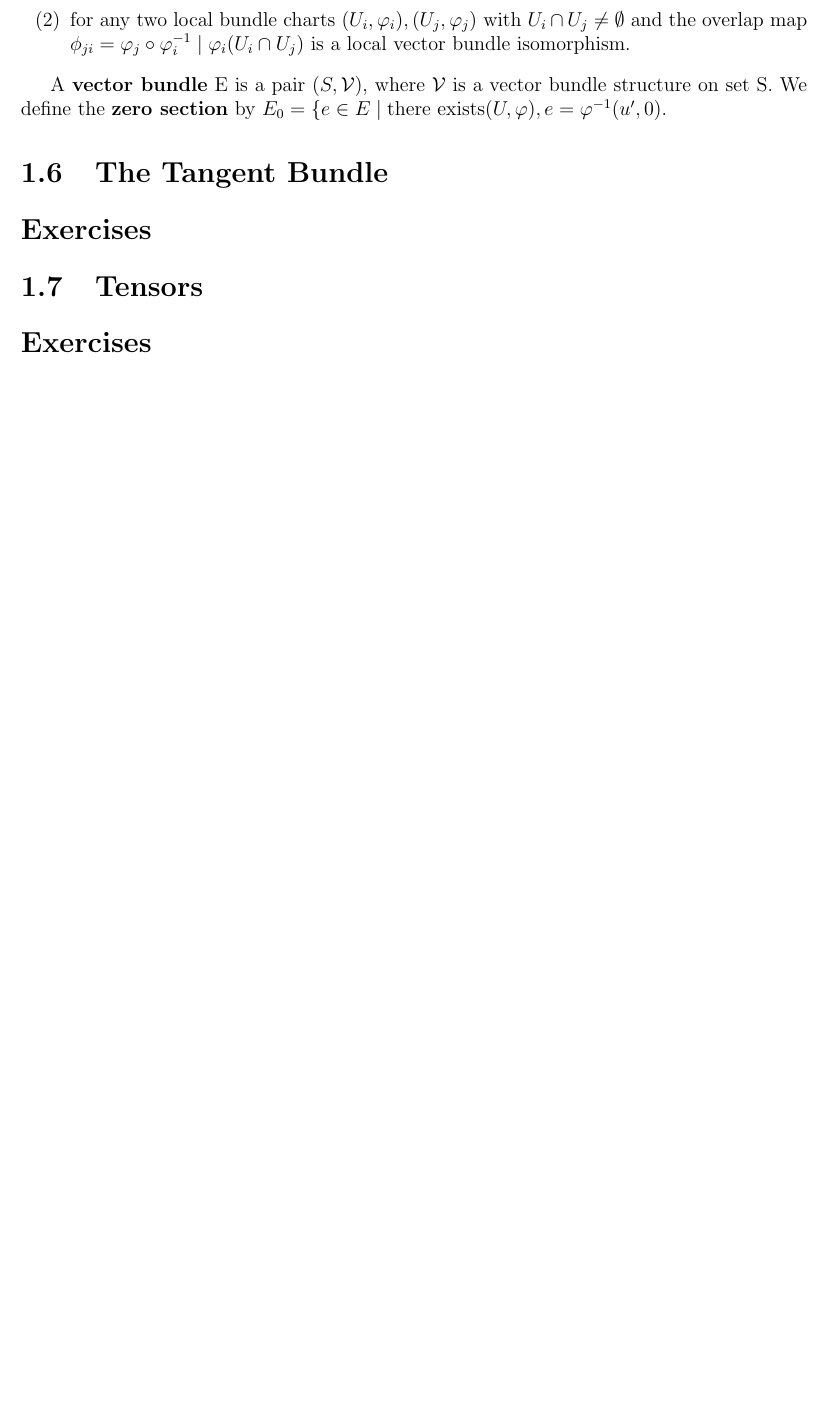
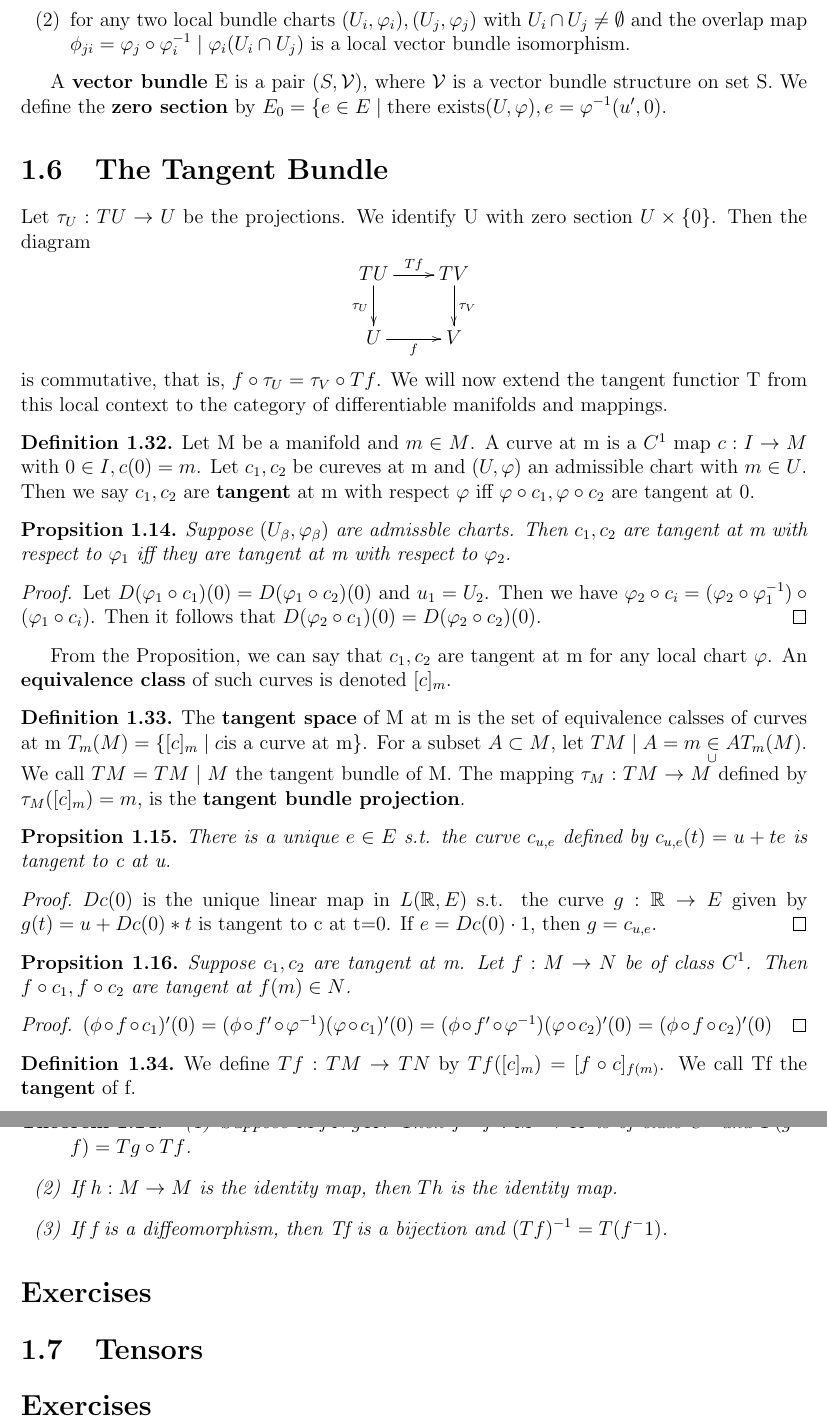
Before and after one commit to wangregoon/mechanics, a LaTeX document (mechanics.tex, which reads chap1.tex, preamble.tex): part of page 16 of 33 before the commit and two parts of pages 16 and 17 of 34 after it, the two joined at a grey line, cut so that both start at the same text, the shorter picture padded with empty space. Compiled offline with pdfLaTeX.

Commit message:
section 1.5

```diff
--- a/chap1.tex
+++ b/chap1.tex
@@ -509,3 +509,48 @@ A \tb{vector bundle} E is a pair $(S,\mca{V})$, where $\mca{V}$ is a vector bund
 section} by $E_0=\lbrace e\in E\mid \text{there exists} (U,\varphi), e=\varphi^{-1}(u',0)$.
 %\section*{Exercises}
 \section{The Tangent Bundle}
+Let $\map{\tau_U}{TU}{U}$ be the projections. We identify U with zero section $U\times \{0\}$. Then the diagram
+\begin{displaymath}
+    \xymatrix{
+        TU \ar[r]^{Tf} \ar[d]_{\tau_U} & TV \ar[d]^{\tau_V} \\
+        U  \ar[r]_f                    & V }
+\end{displaymath}
+is commutative, that is, $f\circ \tau_U=\tau_V\circ Tf$. We will now extend the tangent functior T from this local context to the
+category of differentiable manifolds and mappings.
+\begin{definition}
+Let M be a manifold and $m \in M$. A curve at m is a $C^1$ map $\map{c}{I}{M}$ with $0\in I, c(0)=m$. Let $c_1,c_2$ be cureves at
+m and $(U,\varphi)$ an admissible chart with $m\in U$. Then we say $c_1,c_2$ are \tb{tangent} at m with respect $\varphi$ iff
+$\varphi\circ c_1, \varphi\circ c_2$ are tangent at 0.
+\end{definition}
+\begin{prop}
+Suppose $(U_\beta,\varphi_\beta)$ are admissble charts. Then $c_1, c_2$ are tangent at m with respect to $\varphi_1$ iff they are
+tangent at m with respect to $\varphi_2$.
+\end{prop}
+\begin{proof}
+Let $D(\varphi_1\circ c_1)(0)=D(\varphi_1\circ c_2)(0)$ and $u_1=U_2$. Then we have $\varphi_2\circ c_i=(\varphi_2\circ\varphi_1^{-1})
+\circ (\varphi_1\circ c_i)$. Then it follows that $D(\varphi_2\circ c_1)(0)=D(\varphi_2\circ c_2)(0)$.
+\end{proof}
+From the Proposition, we can say that $c_1, c_2$ are tangent at m for any local chart $\varphi$. An \tb{equivalence class} of such curves
+is denoted $[c]_m$.
+\begin{definition}
+The \tb{tangent space} of M at m is the set of equivalence calsses of curves at m $T_m(M)=\lbrace[c]_m\mid c \text{is a curve at m}\rbrace$.
+For a subset $A\subset M$, let $TM\mid A=\underset{\cup}{m\in A}T_m(M)$. We call $TM=TM\mid M$ the tangent bundle of M. The mapping
+$\map{\tau_M}{TM}{M}$ defined by $\tau_M([c]_m)=m$, is the \tb{tangent bundle projection}.
+\end{definition}
+\begin{prop}
+There is a unique $e\in E$ s.t. the curve $c_{u,e}$ defined by $c_{u,e}(t)=u+te$ is tangent to c at u.
+\end{prop}
+\begin{proof}
+$Dc(0)$ is the unique linear map in $L(\mathbb{R},E)$ s.t. the curve $\map{g}{\mathbb{R}}{E}$ given by $g(t)=u+Dc(0)*t$ is tangent to c
+at t=0. If $e=Dc(0)\cdot 1$, then $g= c_{u,e}$.
+\end{proof}
+\begin{prop}
+Suppose $c_1,c_2$ are tangent at m. Let $\map{f}{M}{N}$ be of class $C^1$. Then $f\circ c_1, f\circ c_2$ are tangent at $f(m)\in N$.
+\end{prop}
+\begin{proof}
+$(\phi\circ f\circ c_1)'(0)=(\phi\circ f'\circ\varphi^{-1})(\varphi\circ c_1)'(0)=(\phi\circ f'\circ\varphi^{-1})(\varphi\circ c_2)'(0)
+=(\phi\circ f\circ c_2)'(0)$
+\end{proof}
+\begin{definition}
+We define $\map{Tf}{TM}{TN}$ by $Tf([c]_m)=[f\circ c]_{f(m)}$. We call Tf the \tb{tangent} of f.
+\end{definition}
@@ -512,3 +560,9 @@ section} by $E_0=\lbrace e\in E\mid \text{there exists} (U,\varphi), e=\varphi^{
+=Tg\circ Tf$.
+\item[(2)] If $\map{h}{M}{M}$ is the identity map, then $Th$ is the identity map.
+\item[(3)] If f is a diffeomorphism, then Tf is a bijection and $(Tf)^{-1}= T(f^-1)$.
+\end{enumerate}
+
+\end{thm}
 \section*{Exercises}
 \section{Tensors}
 \section*{Exercises}
--- a/preamble.tex
+++ b/preamble.tex
@@ -1,6 +1,7 @@
 \usepackage[margin=1in]{geometry}
 \usepackage{amsmath,amsthm,amssymb}
 \usepackage[colorlinks,linkcolor=red,anchorcolor=blue,citecolor=green]{hyperref}
+\usepackage[all]{xy}
 
 \newcommand{\N}{\mathbb{N}}
 \newcommand{\Z}{\mathbb{Z}}
```
Also changed, not shown: mechanics.pdf, chap1.tex (3 more changed lines).
